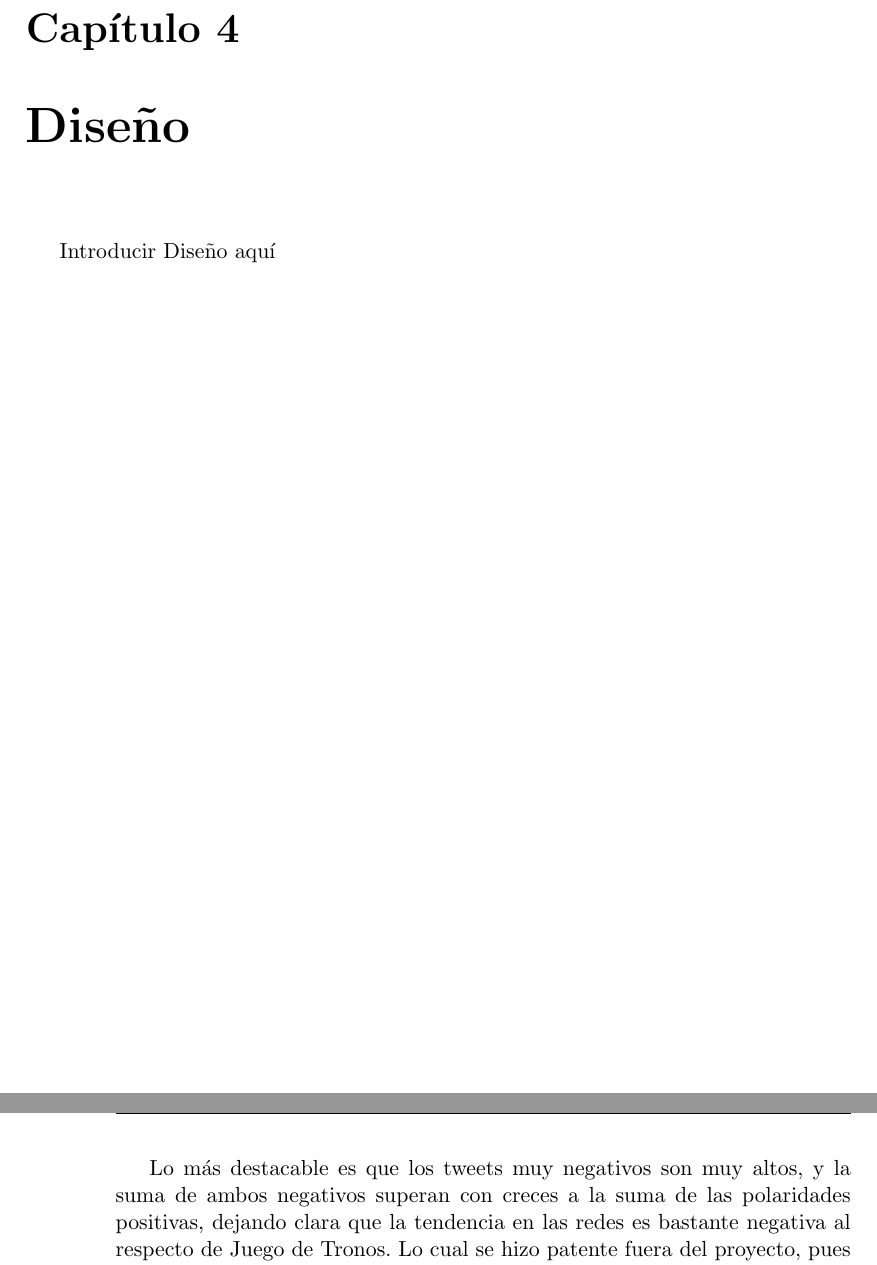
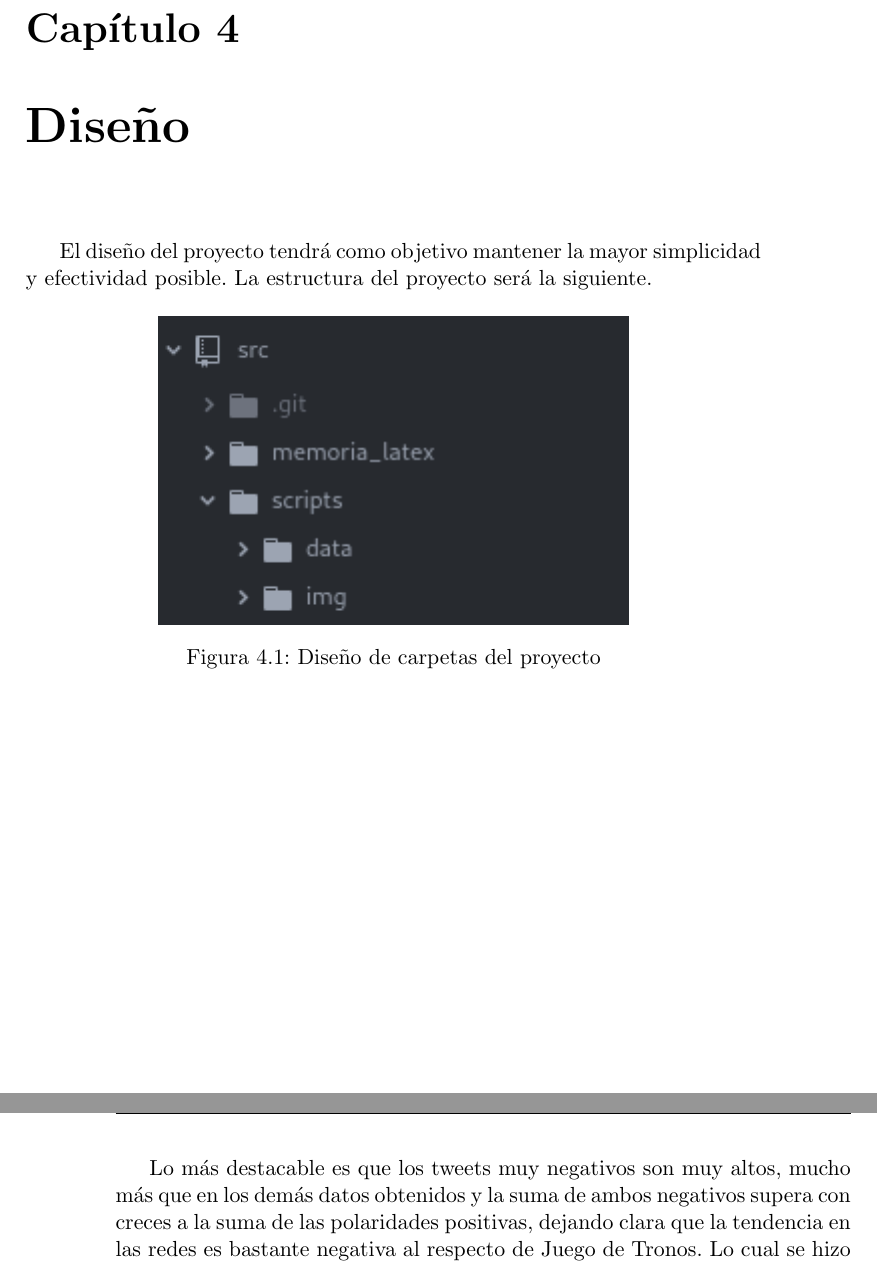
Before and after one commit to mikykeane/TFG, a LaTeX thesis (memoria_latex/proyecto.tex, which reads memoria_latex/capitulos/04_Diseno.tex, memoria_latex/capitulos/07_Resultados.tex): two parts of pages 27 and 56 of 59 before the commit and two parts of pages 29 and 58 of 61 after it, joined at a grey line, cut so that both start at the same text. Compiled offline with pdfLaTeX.

Commit message:
actualizada memoria

```diff
--- a/memoria_latex/capitulos/04_Diseno.tex
+++ b/memoria_latex/capitulos/04_Diseno.tex
@@ -8,4 +8,10 @@
 \chapter{Diseño}
 
 
-Introducir Diseño aquí
+El diseño del proyecto tendrá como objetivo mantener la mayor simplicidad y efectividad posible. La estructura del proyecto será la siguiente.
+\begin{figure}[H]
+	\centering
+	\includegraphics[scale=1]{imagenes/carpetas.png}
+	\caption{Diseño de carpetas del proyecto}
+	\label{fig:carpetas}
+\end{figure}
--- a/memoria_latex/capitulos/07_Resultados.tex
+++ b/memoria_latex/capitulos/07_Resultados.tex
@@ -427,4 +427,4 @@ Y la forma que toman los 3500 tweets llevados a analizar a MeaningCloud es la si
 	\label{fig:HBOAll}
 \end{figure}
 
-Lo más destacable es que los tweets muy negativos son muy altos, y la suma de ambos negativos superan con creces a la suma de las polaridades positivas, dejando clara que la tendencia en las redes es bastante negativa al respecto de Juego de Tronos. Lo cual se hizo patente fuera del proyecto, pues hubo un enorme descontento en las bases de los fans al respecto del final de la serie. Otro dato relevante es que los tweets sin tono emocional son muchos, esto se debe principalmente a que muchos de los tweets analizados estaban incompletos debido al modo de tweet extended.
+Lo más destacable es que los tweets muy negativos son muy altos, mucho más que en los demás datos obtenidos y la suma de ambos negativos supera con creces a la suma de las polaridades positivas, dejando clara que la tendencia en las redes es bastante negativa al respecto de Juego de Tronos. Lo cual se hizo patente fuera del proyecto, pues hubo un enorme descontento en las bases de los fans al respecto del final de la serie. Otro dato relevante es que los tweets sin tono emocional son muchos, esto se debe principalmente a que muchos de los tweets analizados estaban incompletos debido al modo de tweet extended.
```
Also changed, not shown: memoria_latex/capitulos/03_Planificacion.tex (+7 -1 lines), memoria_latex/proyecto.tex (+1 -1 lines), memoria_latex/imagenes/carpetas.png (added), memoria_latex/proyecto.pdf, 3 other files.
